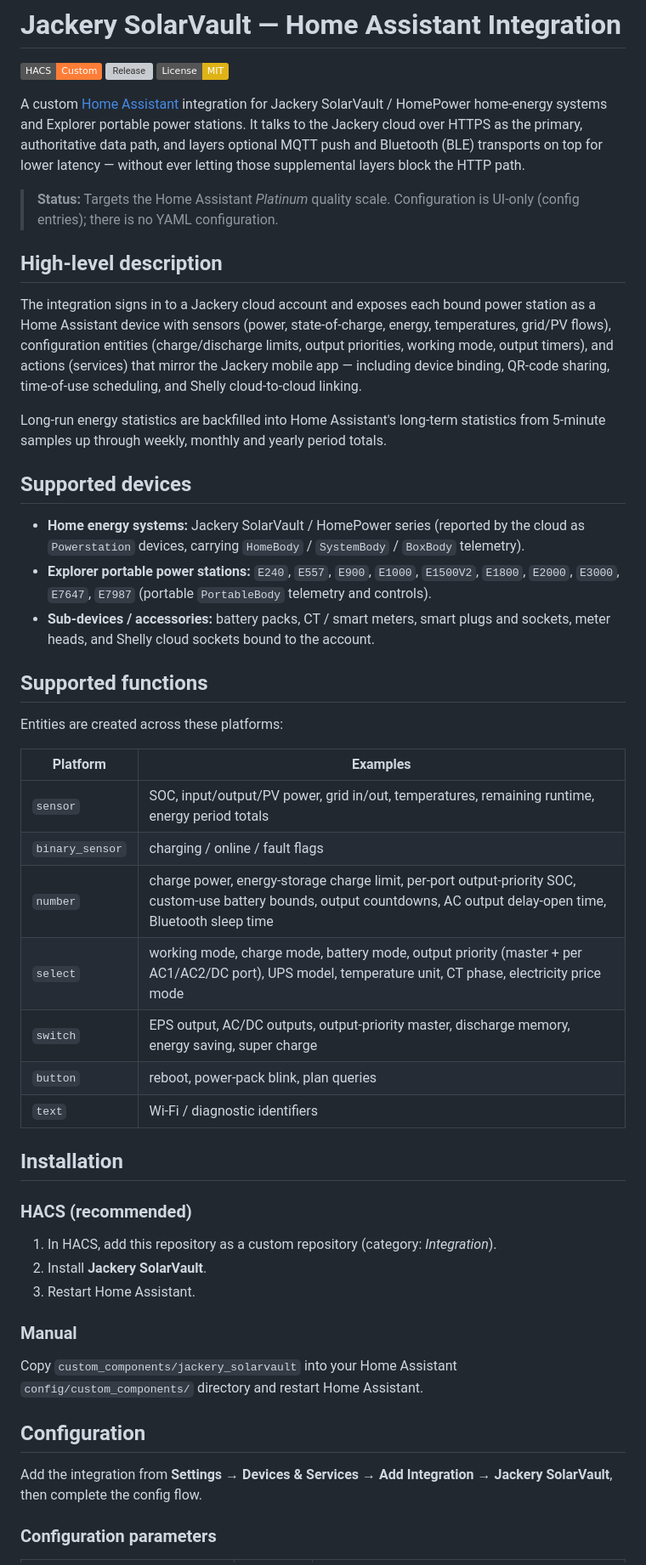
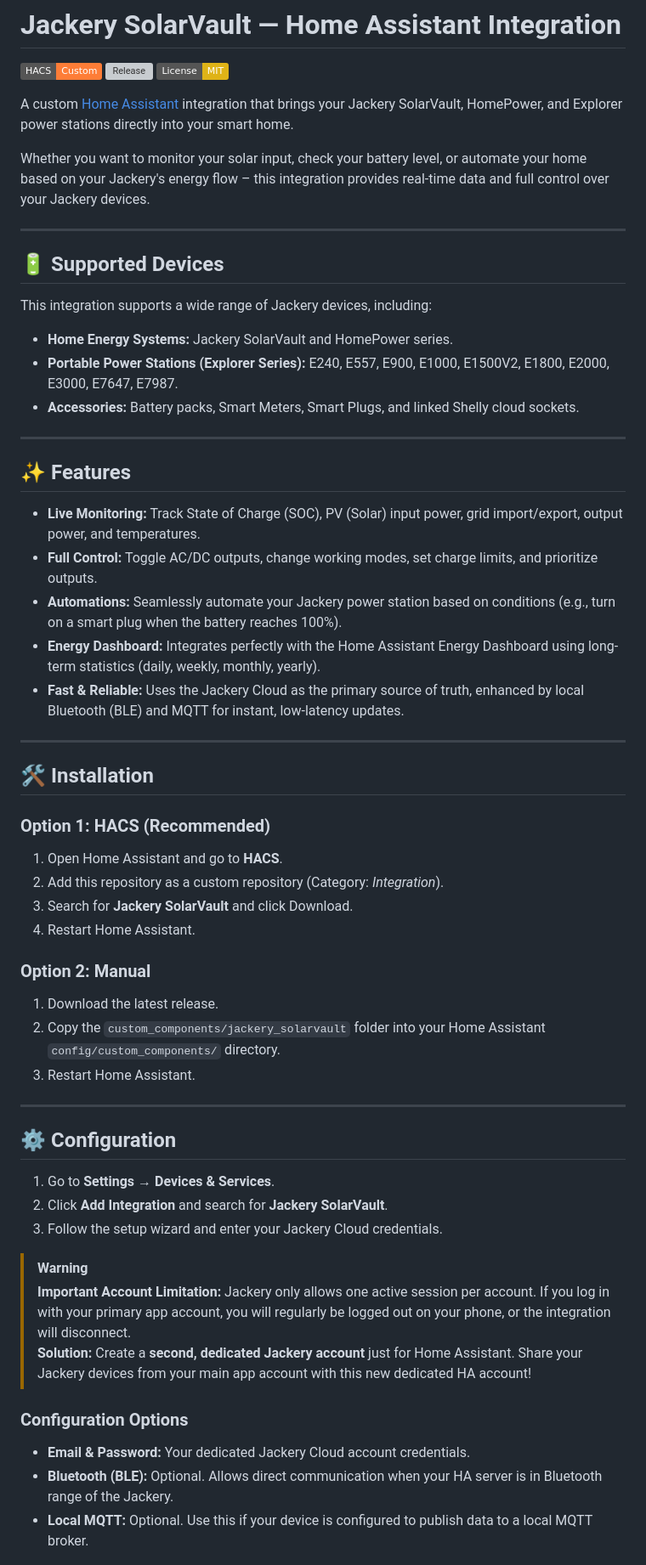
Before and after one commit to Bigdaddy1990/jackery_solarvault, a Markdown page: README.md, the part around one of its changes. Shown at 85% size. Drawn GitHub-style; badges without logos; grey boxes are pictures that could not be loaded.

```diff
--- a/README.md
+++ b/README.md
@@ -4,70 +4,59 @@
 [![Release](https://img.shields.io/github/v/release/Bigdaddy1990/jackery_solarvault)](https://github.com/Bigdaddy1990/jackery_solarvault/releases)
 [![License: MIT](https://img.shields.io/badge/License-MIT-yellow.svg)](LICENSE)
 
-A custom [Home Assistant](https://www.home-assistant.io/) integration for Jackery
-SolarVault / HomePower home-energy systems and Explorer portable power stations.
-It talks to the Jackery cloud over HTTPS as the primary, authoritative data path,
-and layers optional MQTT push and Bluetooth (BLE) transports on top for lower
-latency — without ever letting those supplemental layers block the HTTP path.
+A custom [Home Assistant](https://www.home-assistant.io/) integration that brings your Jackery SolarVault, HomePower, and Explorer power stations directly into your smart home.
 
-> **Status:** Targets the Home Assistant *Platinum* quality scale. Configuration
-> is UI-only (config entries); there is no YAML configuration.
+Whether you want to monitor your solar input, check your battery level, or automate your home based on your Jackery's energy flow – this integration provides real-time data and full control over your Jackery devices.
 
-## High-level description
+---
 
-The integration signs in to a Jackery cloud account and exposes each bound power
-station as a Home Assistant device with sensors (power, state-of-charge, energy,
-temperatures, grid/PV flows), configuration entities (charge/discharge limits,
-output priorities, working mode, output timers), and actions (services) that
-mirror the Jackery mobile app — including device binding, QR-code sharing,
-time-of-use scheduling, and Shelly cloud-to-cloud linking.
+## 🔋 Supported Devices
 
-Long-run energy statistics are backfilled into Home Assistant's long-term
-statistics from 5-minute samples up through weekly, monthly and yearly period
-totals.
+This integration supports a wide range of Jackery devices, including:
 
-## Supported devices
+- **Home Energy Systems:** Jackery SolarVault and HomePower series.
+- **Portable Power Stations (Explorer Series):** E240, E557, E900, E1000, E1500V2, E1800, E2000, E3000, E7647, E7987.
+- **Accessories:** Battery packs, Smart Meters, Smart Plugs, and linked Shelly cloud sockets.
 
-- **Home energy systems:** Jackery SolarVault / HomePower series (reported by the
-  cloud as `Powerstation` devices, carrying `HomeBody` / `SystemBody` / `BoxBody`
-  telemetry).
-- **Explorer portable power stations:** `E240`, `E557`, `E900`, `E1000`,
-  `E1500V2`, `E1800`, `E2000`, `E3000`, `E7647`, `E7987` (portable `PortableBody`
-  telemetry and controls).
-- **Sub-devices / accessories:** battery packs, CT / smart meters, smart plugs and
-  sockets, meter heads, and Shelly cloud sockets bound to the account.
+---
 
-## Supported functions
+## ✨ Features
 
-Entities are created across these platforms:
+- **Live Monitoring:** Track State of Charge (SOC), PV (Solar) input power, grid import/export, output power, and temperatures.
+- **Full Control:** Toggle AC/DC outputs, change working modes, set charge limits, and prioritize outputs.
+- **Automations:** Seamlessly automate your Jackery power station based on conditions (e.g., turn on a smart plug when the battery reaches 100%).
+- **Energy Dashboard:** Integrates perfectly with the Home Assistant Energy Dashboard using long-term statistics (daily, weekly, monthly, yearly).
+- **Fast & Reliable:** Uses the Jackery Cloud as the primary source of truth, enhanced by local Bluetooth (BLE) and MQTT for instant, low-latency updates.
 
-| Platform | Examples |
-|----------|----------|
-| `sensor` | SOC, input/output/PV power, grid in/out, temperatures, remaining runtime, energy period totals |
-| `binary_sensor` | charging / online / fault flags |
-| `number` | charge power, energy-storage charge limit, per-port output-priority SOC, custom-use battery bounds, output countdowns, AC output delay-open time, Bluetooth sleep time |
-| `select` | working mode, charge mode, battery mode, output priority (master + per AC1/AC2/DC port), UPS model, temperature unit, CT phase, electricity price mode |
-| `switch` | EPS output, AC/DC outputs, output-priority master, discharge memory, energy saving, super charge |
-| `button` | reboot, power-pack blink, plan queries |
-| `text` | Wi-Fi / diagnostic identifiers |
+---
 
-## Installation
+## 🛠️ Installation
 
-### HACS (recommended)
+### Option 1: HACS (Recommended)
+1. Open Home Assistant and go to **HACS**.
+2. Add this repository as a custom repository (Category: *Integration*).
+3. Search for **Jackery SolarVault** and click Download.
+4. Restart Home Assistant.
 
-1. In HACS, add this repository as a custom repository (category: *Integration*).
-2. Install **Jackery SolarVault**.
+### Option 2: Manual
+1. Download the latest release.
+2. Copy the `custom_components/jackery_solarvault` folder into your Home Assistant `config/custom_components/` directory.
 3. Restart Home Assistant.
 
-### Manual
+---
 
-Copy `custom_components/jackery_solarvault` into your Home Assistant
-`config/custom_components/` directory and restart Home Assistant.
+## ⚙️ Configuration
 
-## Configuration
+1. Go to **Settings → Devices & Services**.
+2. Click **Add Integration** and search for **Jackery SolarVault**.
+3. Follow the setup wizard and enter your Jackery Cloud credentials.
 
-Add the integration from **Settings → Devices & Services → Add Integration →
-Jackery SolarVault**, then complete the config flow.
+> [!WARNING]
+> **Important Account Limitation:** Jackery only allows one active session per account. If you log in with your primary app account, you will regularly be logged out on your phone, or the integration will disconnect.
+> **Solution:** Create a **second, dedicated Jackery account** just for Home Assistant. Share your Jackery devices from your main app account with this new dedicated HA account!
 
-### Configuration parameters
+### Configuration Options
+- **Email & Password:** Your dedicated Jackery Cloud account credentials.
+- **Bluetooth (BLE):** Optional. Allows direct communication when your HA server is in Bluetooth range of the Jackery.
+- **Local MQTT:** Optional. Use this if your device is configured to publish data to a local MQTT broker.
 
```
Also changed, not shown: other parts of README.md (+20 -96 lines).
